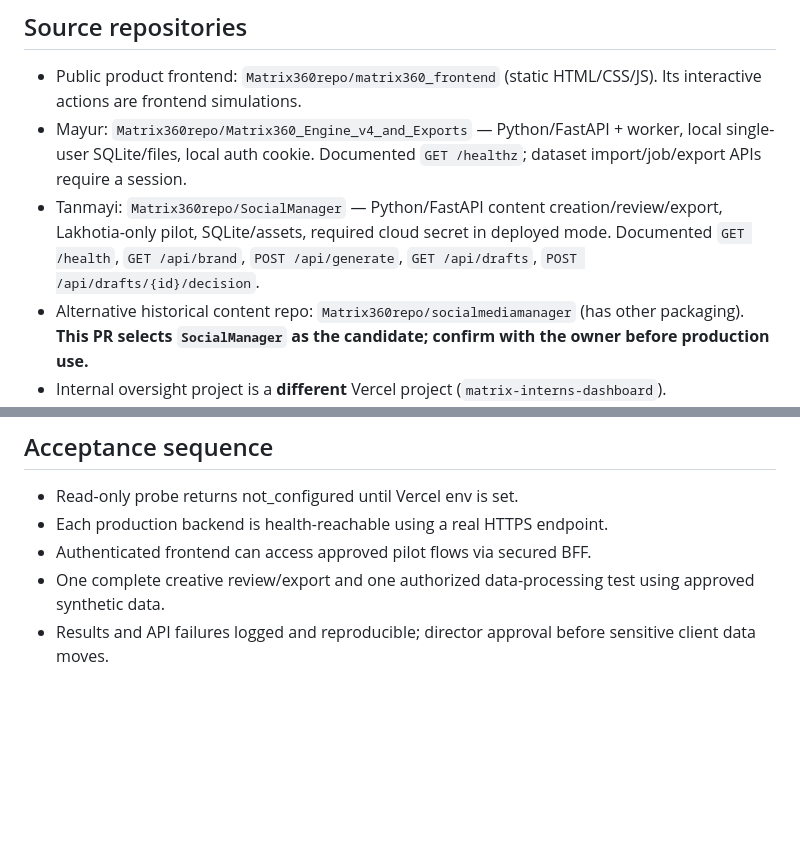
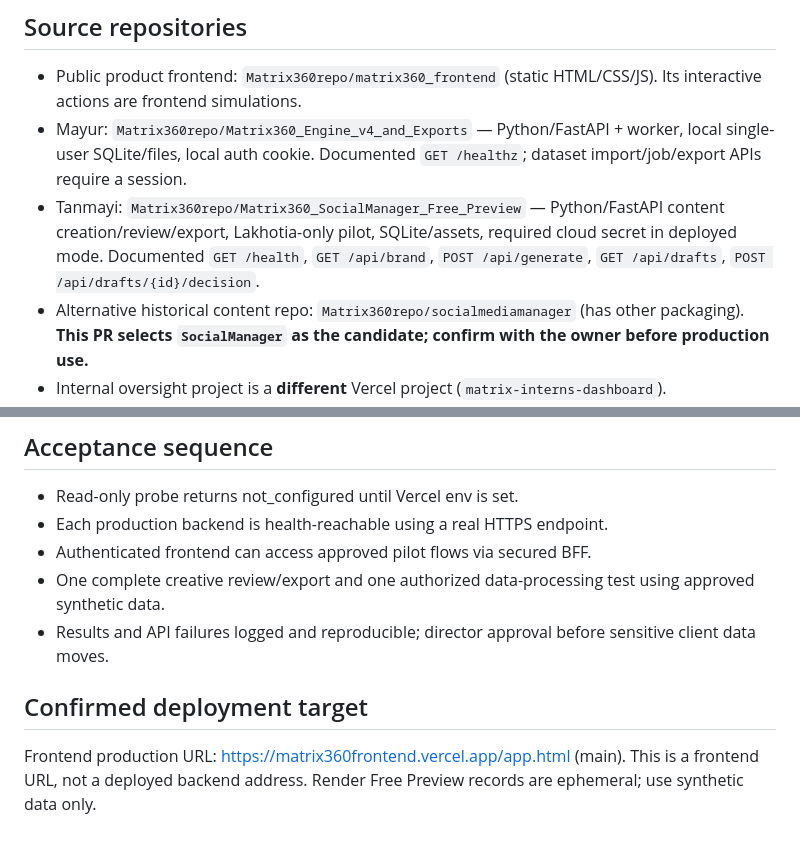
Before and after one commit to Matrix360repo/matrix360_frontend, a Markdown page: INTEGRATION_PLAN.md, 2 parts joined by grey strips. Drawn GitHub-style; blank space fills up the shorter version.

Commit message:
Correct Tanmayi source of truth to confirmed Free Preview repository

```diff
--- a/INTEGRATION_PLAN.md
+++ b/INTEGRATION_PLAN.md
@@ -3,7 +3,7 @@
 ## Source repositories
 - Public product frontend: `Matrix360repo/matrix360_frontend` (static HTML/CSS/JS). Its interactive actions are frontend simulations.
 - Mayur: `Matrix360repo/Matrix360_Engine_v4_and_Exports` — Python/FastAPI + worker, local single-user SQLite/files, local auth cookie. Documented `GET /healthz`; dataset import/job/export APIs require a session.
-- Tanmayi: `Matrix360repo/SocialManager` — Python/FastAPI content creation/review/export, Lakhotia-only pilot, SQLite/assets, required cloud secret in deployed mode. Documented `GET /health`, `GET /api/brand`, `POST /api/generate`, `GET /api/drafts`, `POST /api/drafts/{id}/decision`.
+- Tanmayi: `Matrix360repo/Matrix360_SocialManager_Free_Preview` — Python/FastAPI content creation/review/export, Lakhotia-only pilot, SQLite/assets, required cloud secret in deployed mode. Documented `GET /health`, `GET /api/brand`, `POST /api/generate`, `GET /api/drafts`, `POST /api/drafts/{id}/decision`.
 - Alternative historical content repo: `Matrix360repo/socialmediamanager` (has other packaging). **This PR selects `SocialManager` as the candidate; confirm with the owner before production use.**
 - Internal oversight project is a **different** Vercel project (`matrix-interns-dashboard`).
 
@@ -35,3 +35,6 @@ Mayur's data engine and Pratha's lead intelligence engine must remain independen
 - Authenticated frontend can access approved pilot flows via secured BFF.
 - One complete creative review/export and one authorized data-processing test using approved synthetic data.
 - Results and API failures logged and reproducible; director approval before sensitive client data moves.
+
+## Confirmed deployment target
+Frontend production URL: https://matrix360frontend.vercel.app/app.html (main). This is a frontend URL, not a deployed backend address. Render Free Preview records are ephemeral; use synthetic data only.
```
